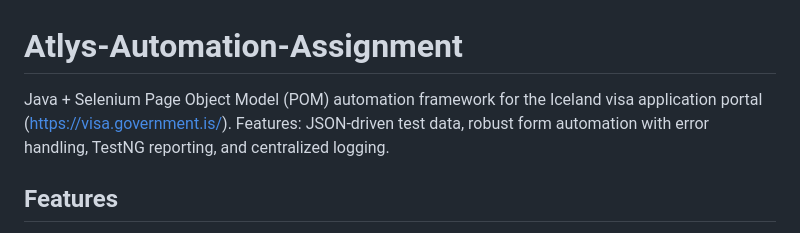
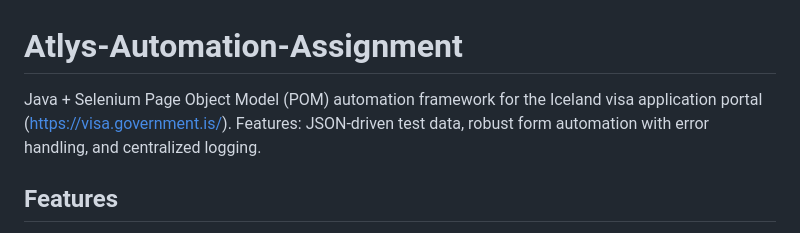
Before and after one commit to akshat-jnn/Java-Automation-UI-API--Framework, a Markdown page: README.md, the part around the change. Rendered like a GitHub page.

```diff
--- a/README.md
+++ b/README.md
@@ -1,5 +1,5 @@
 # Atlys-Automation-Assignment
-Java + Selenium Page Object Model (POM) automation framework for the Iceland visa application portal (https://visa.government.is/).  Features: JSON-driven test data, robust form automation with error handling, TestNG reporting, and centralized logging.
+Java + Selenium Page Object Model (POM) automation framework for the Iceland visa application portal (https://visa.government.is/).  Features: JSON-driven test data, robust form automation with error handling, and centralized logging.
 
 ## Features
 - ✅ **Page Object Model (POM)** - Clean separation of page objects and test logic
```
